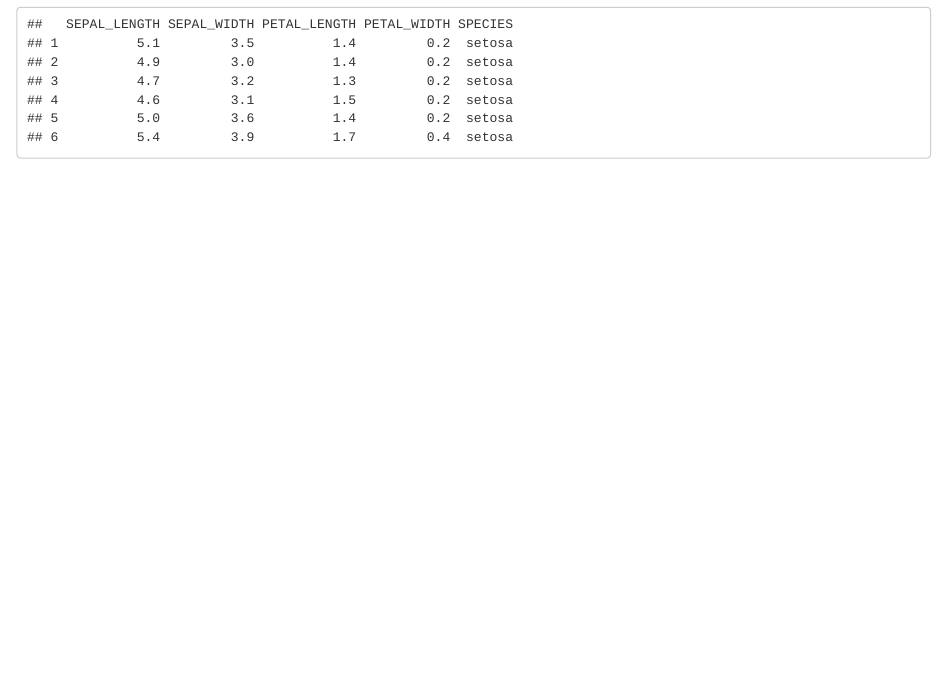
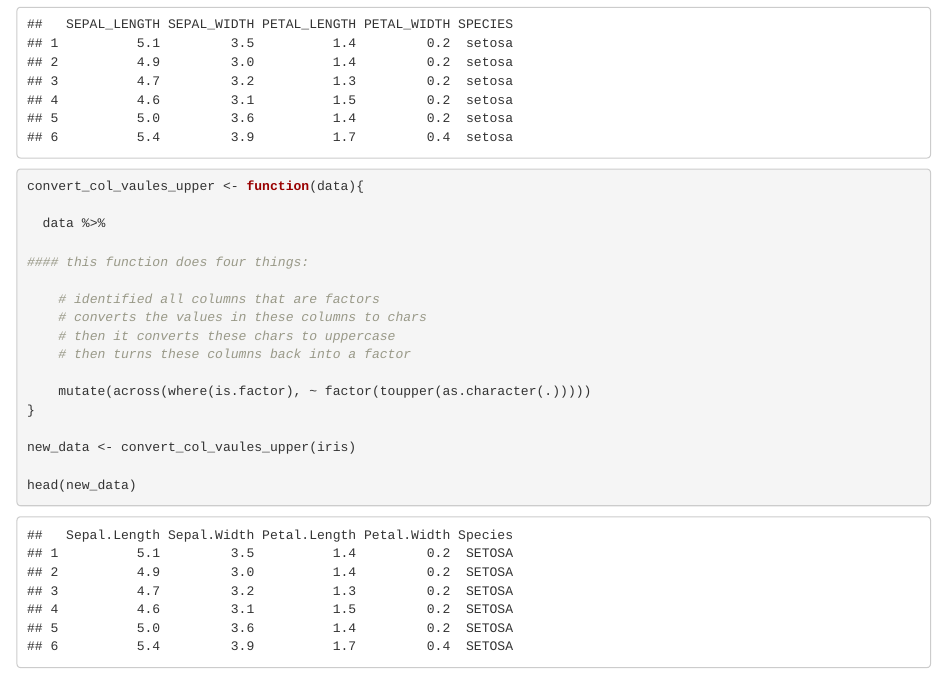
Before and after one commit to labonibayen/my472_exercise_1, an R Markdown document (exercise1.Rmd): the page in a window 1100 px wide, from 550 px down. Rendered offline with R 4.5, knitr and Pandoc, with nearby package versions.

Commit message:
added a second function to the file

````diff
--- a/exercise1.Rmd
+++ b/exercise1.Rmd
@@ -34,3 +34,26 @@ new_data<-convert_to_upper(iris)
 head(new_data)
 
 ```
+
+
+```{r second_function}
+
+convert_col_vaules_upper <- function(data){
+
+  data %>%
+
+#### this function does four things:
+
+    # identified all columns that are factors
+    # converts the values in these columns to chars
+    # then it converts these chars to uppercase
+    # then turns these columns back into a factor
+
+    mutate(across(where(is.factor), ~ factor(toupper(as.character(.)))))
+}
+
+new_data <- convert_col_vaules_upper(iris)
+
+head(new_data)
+
+```
````
